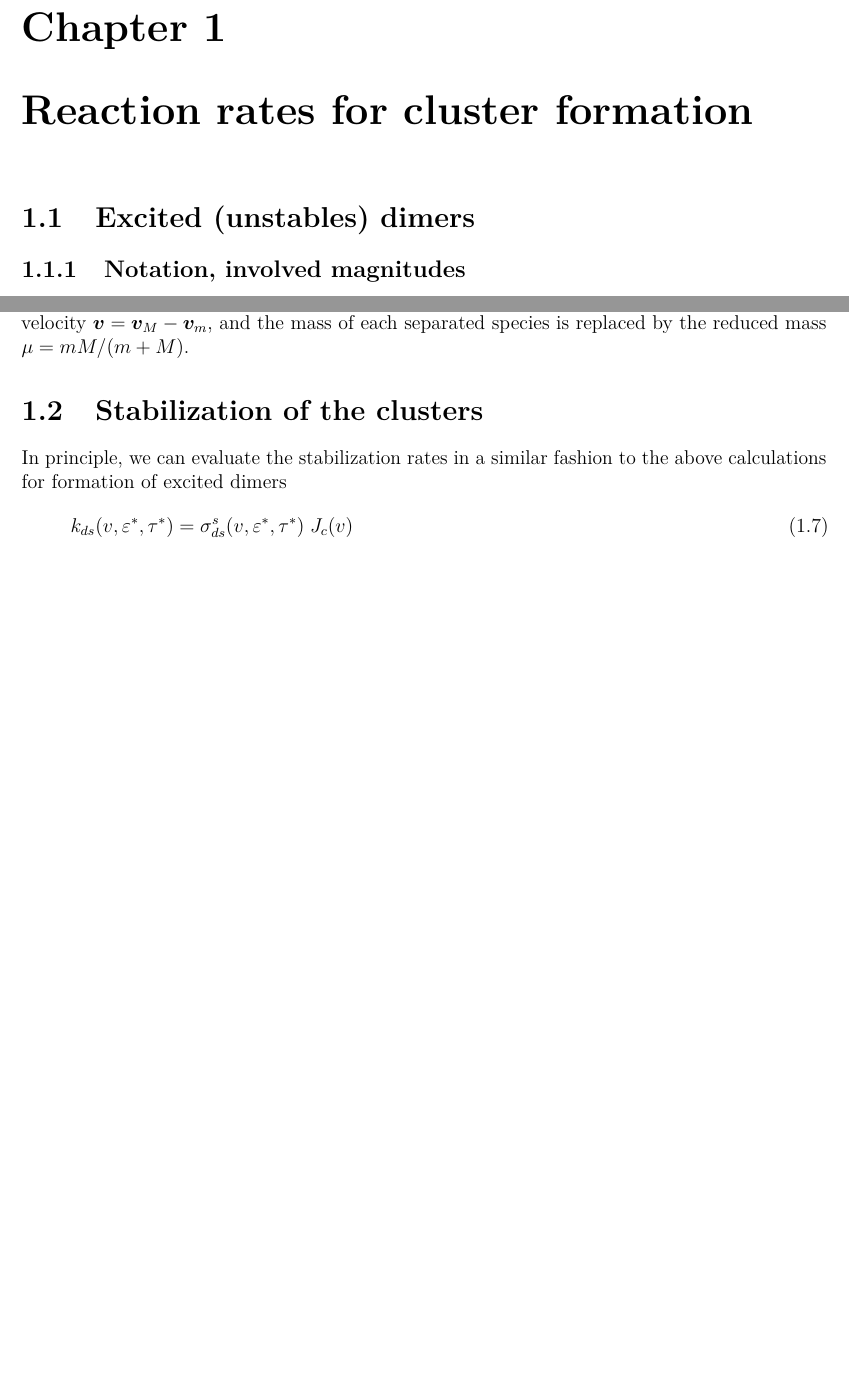
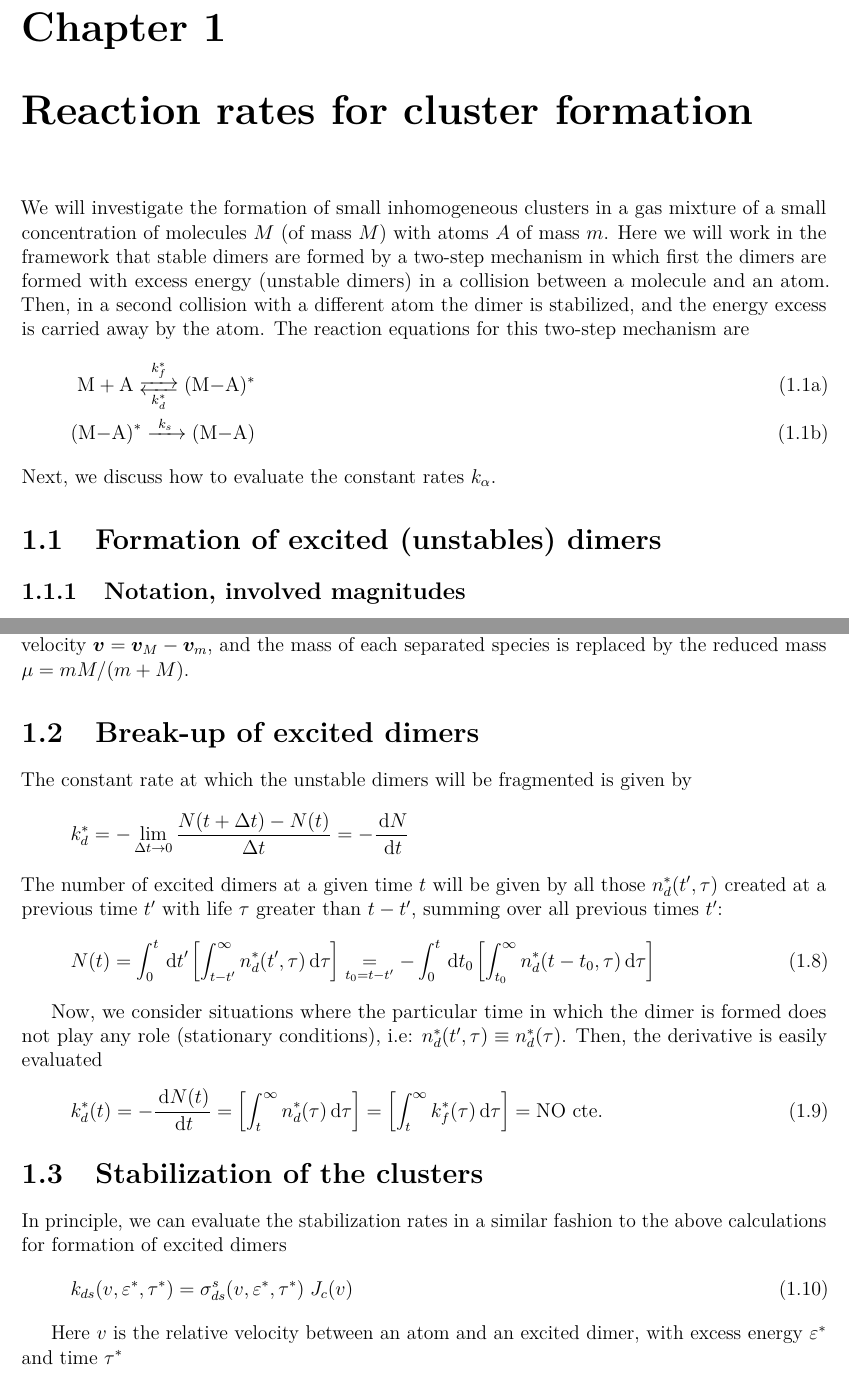
Before and after one commit to fiolj/notes-physics, a LaTeX thesis (contents/main.tex, which reads contents/cluster_reaction.tex): two parts of pages 6 and 7 of 22 before the commit and two parts of pages 6 and 8 of 23 after it, joined at a grey line, cut so that both start at the same text, the shorter picture padded with empty space. Compiled offline with pdfLaTeX.

Commit message:
poco más

```diff
--- a/contents/cluster_reaction.tex
+++ b/contents/cluster_reaction.tex
@@ -1,7 +1,19 @@
 \chapter{Reaction rates for cluster formation}
 \label{C:react-rates-cluster}
+We will investigate the formation of small inhomogeneous clusters in a gas mixture of a small concentration of molecules $M$ (of mass $M$) with atoms $A$ of mass $m$.
+Here we will work in the framework that stable dimers are formed by a two-step mechanism in which first the dimers are formed with excess energy (unstable dimers) in a collision between a molecule and an atom. Then, in a second collision with a different atom the dimer is stabilized, and the energy excess is carried away by the atom. The reaction equations for this two-step mechanism are
+\begin{subequations}
+\begin{align}
+  \label{Q:rates-master-equation-a}
+  \ce{M + A <-->[{k_{f}^{*}}][{k_{d}^{*}}] (M-A)^{*}} \\
+  \label{Q:rates-master-equation-b}
+  \ce{ (M-A)^{*} ->[{k_{s}}] (M-A)}
+\end{align}
+\end{subequations}
+%
+Next, we discuss how to evaluate the constant rates $k_{\alpha}$.
 
-\section{Excited (unstables) dimers}
+\section{Formation of excited (unstables) dimers}
 \label{S:excit-unst-dimers}
 
 \subsection{Notation, involved magnitudes}
@@ -77,15 +90,36 @@ The distribution of relative velocities for two species, where each of them pres
 like the original one-species velocity distribution, but where $v$ is the magnitude of the relative velocity $\vect{v} = \vect{v}_{M}- \vect{v}_{m}$, and the mass of each separated species is replaced by the reduced mass $\mu = m M /(m + M)$.
 
 
+\section{Break-up of excited dimers}
+\label{S:fragm-excit-dimers}
+
+The constant rate at which the unstable dimers will be fragmented is given by
+\begin{equation*}
+  k_{d}^{*} = -\lim_{\Delta t \to 0} \frac{N(t+ \Delta t) - N(t)}{\Delta t} = -\frac{\rmd N}{\rmd t}
+\end{equation*}
+The number of excited dimers at a given time $t$ will be given by all those $n_{d}^{*}(t',\tau)$ created at a previous time $t'$ with life $\tau$  greater than $t-t'$, summing over all previous times $t'$:
+\begin{equation}
+  \label{Q:rates-number-excit-dimers}
+  N(t) = \int_{0}^{t} \rmd t' \left[\int_{t-t'}^{\infty} n_{d}^{*}(t',\tau) \rmd \tau \right] \bajo{=}{t_{0}=t-t'} -\int_{0}^{t} \rmd t_{0} \left[\int_{t_{0}}^{\infty} n_{d}^{*}(t-t_{0},\tau) \rmd \tau \right]
+\end{equation}
+
+Now, we consider situations where the particular time in which the dimer is formed does not play any role (stationary conditions), i.e: $n_{d}^{*}(t',\tau) \equiv n_{d}^{*}(\tau)$. Then, the derivative is easily evaluated
+\begin{equation}
+  \label{Q:rates-number-excit-dimers-simpler}
+  k_{d}^{*}(t)= -\frac{\rmd N(t)}{\rmd t} =  \left[\int_{t}^{\infty} n_{d}^{*}(\tau) \rmd \tau \right] =  \left[\int_{t}^{\infty} k_{f}^{*}(\tau) \rmd \tau \right] = \text{NO cte.}
+\end{equation}
+
+
 \section{Stabilization of the clusters}
 \label{S:stabil-cluster}
 
 In principle, we can evaluate the stabilization rates in a similar fashion to the above calculations for formation of excited dimers
 \begin{equation}
   \label{Q:rates-def-stabil-rate}
-    k_{ds}(v , \varepsilon^{*}, \tau^{*}) = \sigma_{ds}^{s}(v, \varepsilon^{*}, \tau^{*}) \; J_{c}(v )
+    k_{ds}(v , \varepsilon^{*}, \tau^{*}) = \sigma_{ds}^{s}(v, \varepsilon^{*}, \tau^{*}) \; J_{c}(v)
 \end{equation}
 
+Here $v$ is the relative velocity between an atom and an excited dimer, with excess energy $\varepsilon^{*}$ and time $\tau^{*}$
 
 
 \begin{subappendices}
```
Also changed, not shown: contents/cluster_reaction.tex (18 more changed lines).
